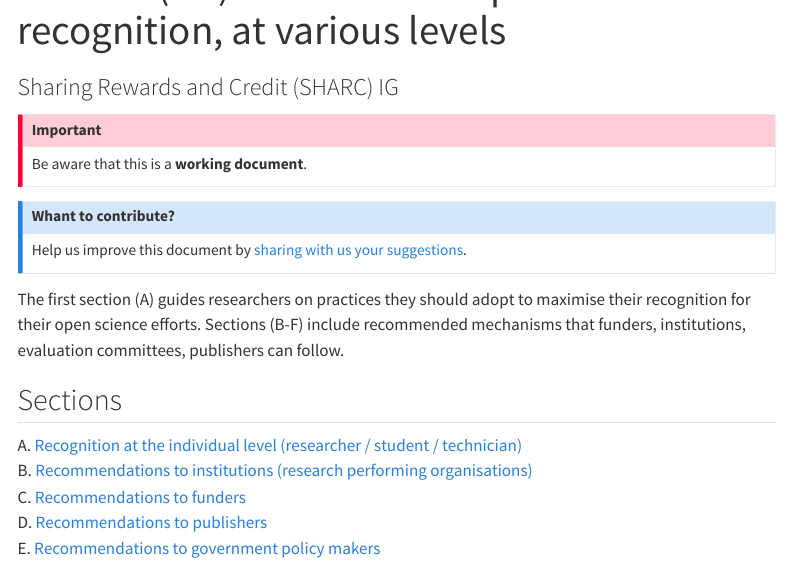
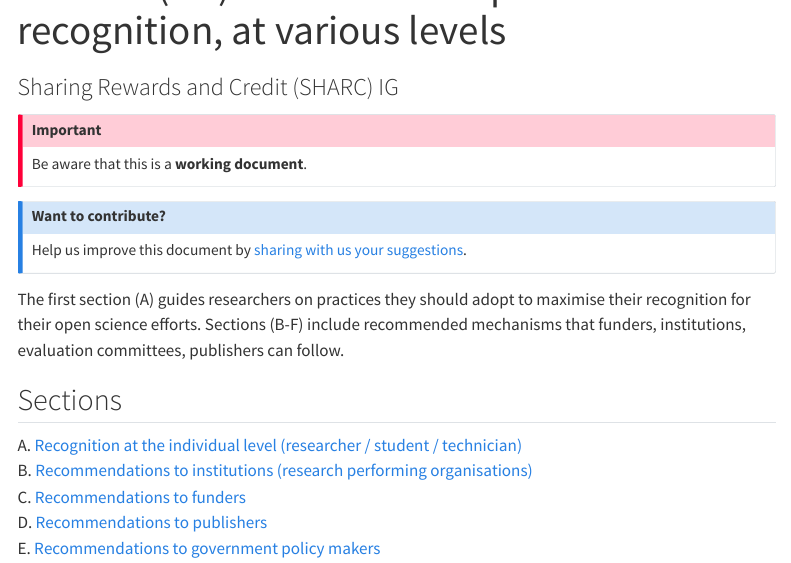
Before and after one commit to bienflorencia/rda-sharc-reco, a Quarto document (index.qmd): the page in a window 1100 px wide, from 100 px down. Rendered offline with R 4.5, knitr and Pandoc in place of Quarto, with nearby package versions; menus at the side of the page are left out.

Commit message:
Update index.qmd

```diff
--- a/index.qmd
+++ b/index.qmd
@@ -10,7 +10,7 @@ Be aware that this is a **working document**.
 :::
 
 ::: {.callout-note}
-## Whant to contribute?
+## Want to contribute?
 
 Help us improve this document by [sharing with us your suggestions](https://github.com/bienflorencia/rda-sharc-reco/discussions).
 :::
```
